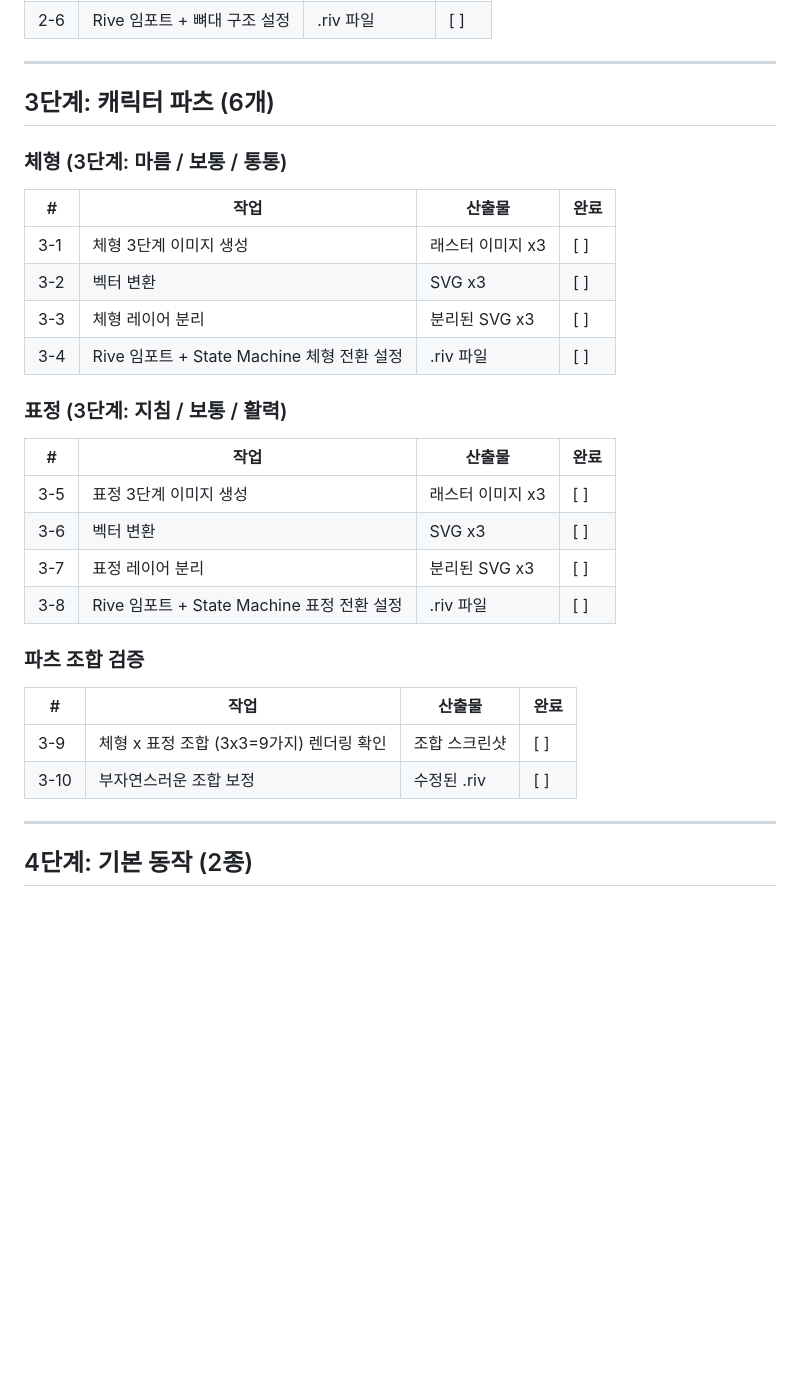
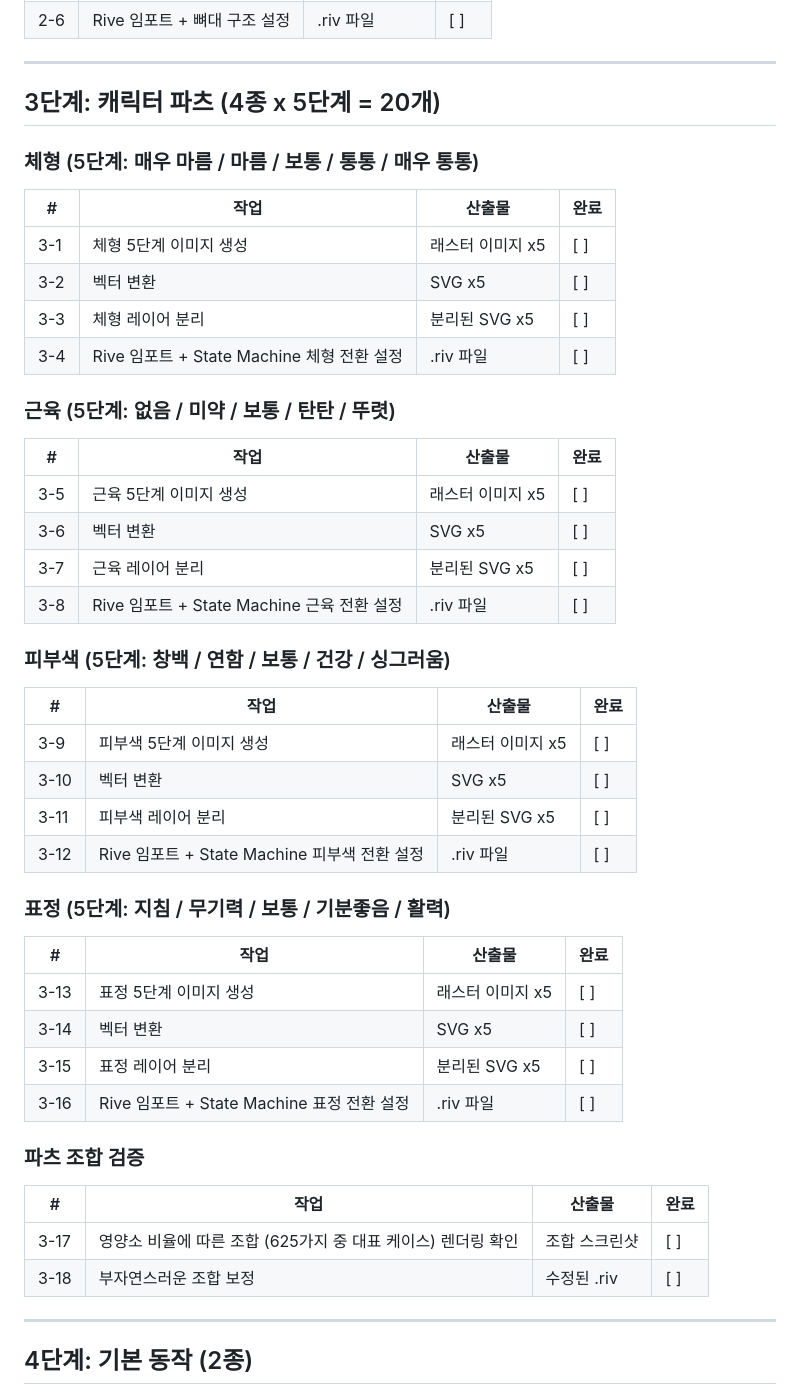
Before and after one commit to SeoHyeokGyu/Mukzzi, a Markdown page: docs/asset-checklist.md, the part around the change. Drawn GitHub-style; blank space fills up the shorter version.

Commit message:
docs: 캐릭터 성장 및 파츠 시스템 고도화 내용 반영 (5단계 파츠, 선호도 추천)

```diff
--- a/docs/asset-checklist.md
+++ b/docs/asset-checklist.md
@@ -31,32 +31,50 @@ MVP 에셋 제작 전에 먹찌의 기본 디자인을 확정합니다.
 
 ---
 
-## 3단계: 캐릭터 파츠 (6개)
+## 3단계: 캐릭터 파츠 (4종 x 5단계 = 20개)
 
-### 체형 (3단계: 마름 / 보통 / 통통)
+### 체형 (5단계: 매우 마름 / 마름 / 보통 / 통통 / 매우 통통)
 
 | # | 작업 | 산출물 | 완료 |
 |---|------|--------|------|
-| 3-1 | 체형 3단계 이미지 생성 | 래스터 이미지 x3 | [ ] |
-| 3-2 | 벡터 변환 | SVG x3 | [ ] |
-| 3-3 | 체형 레이어 분리 | 분리된 SVG x3 | [ ] |
+| 3-1 | 체형 5단계 이미지 생성 | 래스터 이미지 x5 | [ ] |
+| 3-2 | 벡터 변환 | SVG x5 | [ ] |
+| 3-3 | 체형 레이어 분리 | 분리된 SVG x5 | [ ] |
 | 3-4 | Rive 임포트 + State Machine 체형 전환 설정 | .riv 파일 | [ ] |
 
-### 표정 (3단계: 지침 / 보통 / 활력)
+### 근육 (5단계: 없음 / 미약 / 보통 / 탄탄 / 뚜렷)
 
 | # | 작업 | 산출물 | 완료 |
 |---|------|--------|------|
-| 3-5 | 표정 3단계 이미지 생성 | 래스터 이미지 x3 | [ ] |
-| 3-6 | 벡터 변환 | SVG x3 | [ ] |
-| 3-7 | 표정 레이어 분리 | 분리된 SVG x3 | [ ] |
-| 3-8 | Rive 임포트 + State Machine 표정 전환 설정 | .riv 파일 | [ ] |
+| 3-5 | 근육 5단계 이미지 생성 | 래스터 이미지 x5 | [ ] |
+| 3-6 | 벡터 변환 | SVG x5 | [ ] |
+| 3-7 | 근육 레이어 분리 | 분리된 SVG x5 | [ ] |
+| 3-8 | Rive 임포트 + State Machine 근육 전환 설정 | .riv 파일 | [ ] |
+
+### 피부색 (5단계: 창백 / 연함 / 보통 / 건강 / 싱그러움)
+
+| # | 작업 | 산출물 | 완료 |
+|---|------|--------|------|
+| 3-9 | 피부색 5단계 이미지 생성 | 래스터 이미지 x5 | [ ] |
+| 3-10 | 벡터 변환 | SVG x5 | [ ] |
+| 3-11 | 피부색 레이어 분리 | 분리된 SVG x5 | [ ] |
+| 3-12 | Rive 임포트 + State Machine 피부색 전환 설정 | .riv 파일 | [ ] |
+
+### 표정 (5단계: 지침 / 무기력 / 보통 / 기분좋음 / 활력)
+
+| # | 작업 | 산출물 | 완료 |
+|---|------|--------|------|
+| 3-13 | 표정 5단계 이미지 생성 | 래스터 이미지 x5 | [ ] |
+| 3-14 | 벡터 변환 | SVG x5 | [ ] |
+| 3-15 | 표정 레이어 분리 | 분리된 SVG x5 | [ ] |
+| 3-16 | Rive 임포트 + State Machine 표정 전환 설정 | .riv 파일 | [ ] |
 
 ### 파츠 조합 검증
 
 | # | 작업 | 산출물 | 완료 |
 |---|------|--------|------|
-| 3-9 | 체형 x 표정 조합 (3x3=9가지) 렌더링 확인 | 조합 스크린샷 | [ ] |
-| 3-10 | 부자연스러운 조합 보정 | 수정된 .riv | [ ] |
+| 3-17 | 영양소 비율에 따른 조합 (625가지 중 대표 케이스) 렌더링 확인 | 조합 스크린샷 | [ ] |
+| 3-18 | 부자연스러운 조합 보정 | 수정된 .riv | [ ] |
 
 ---
 
```
